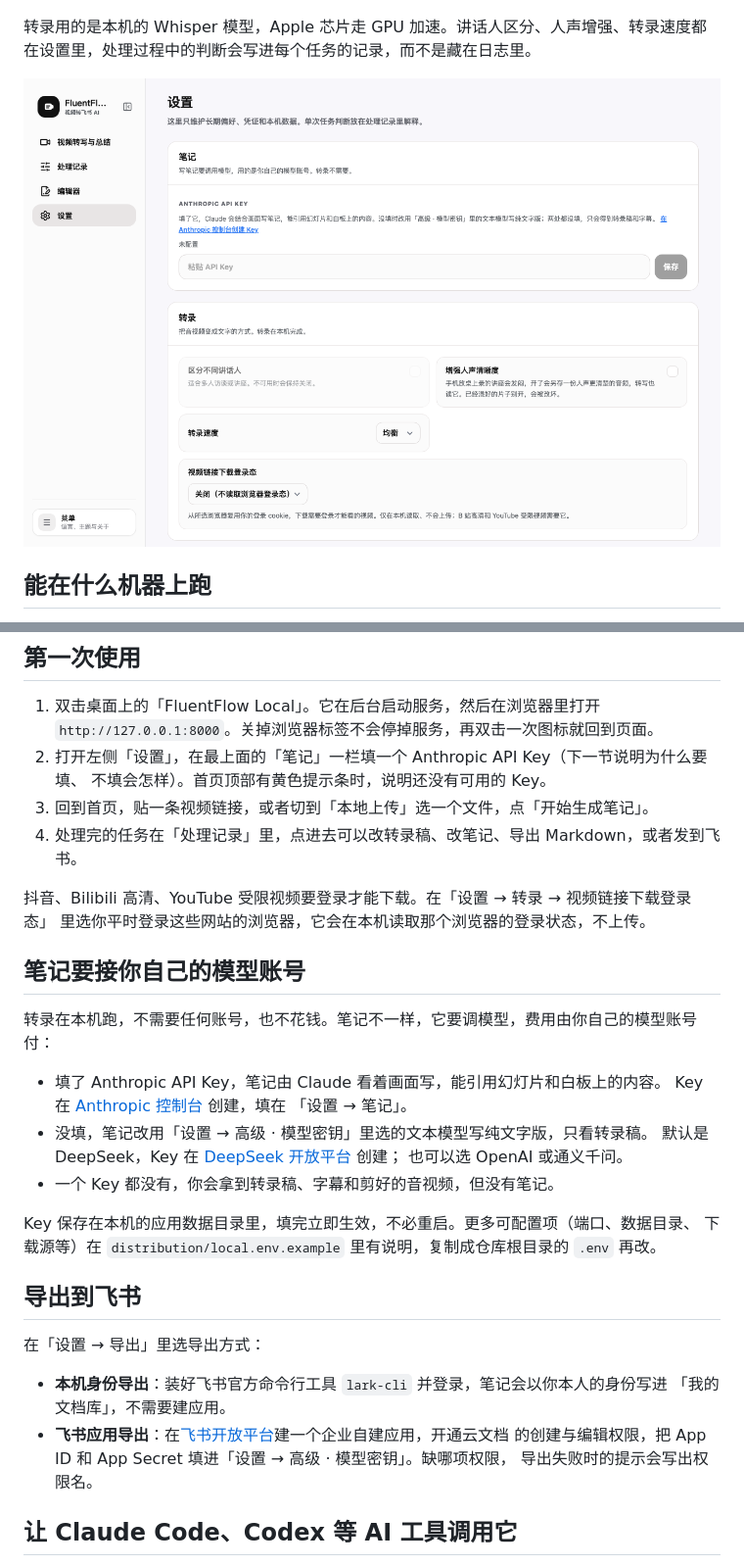
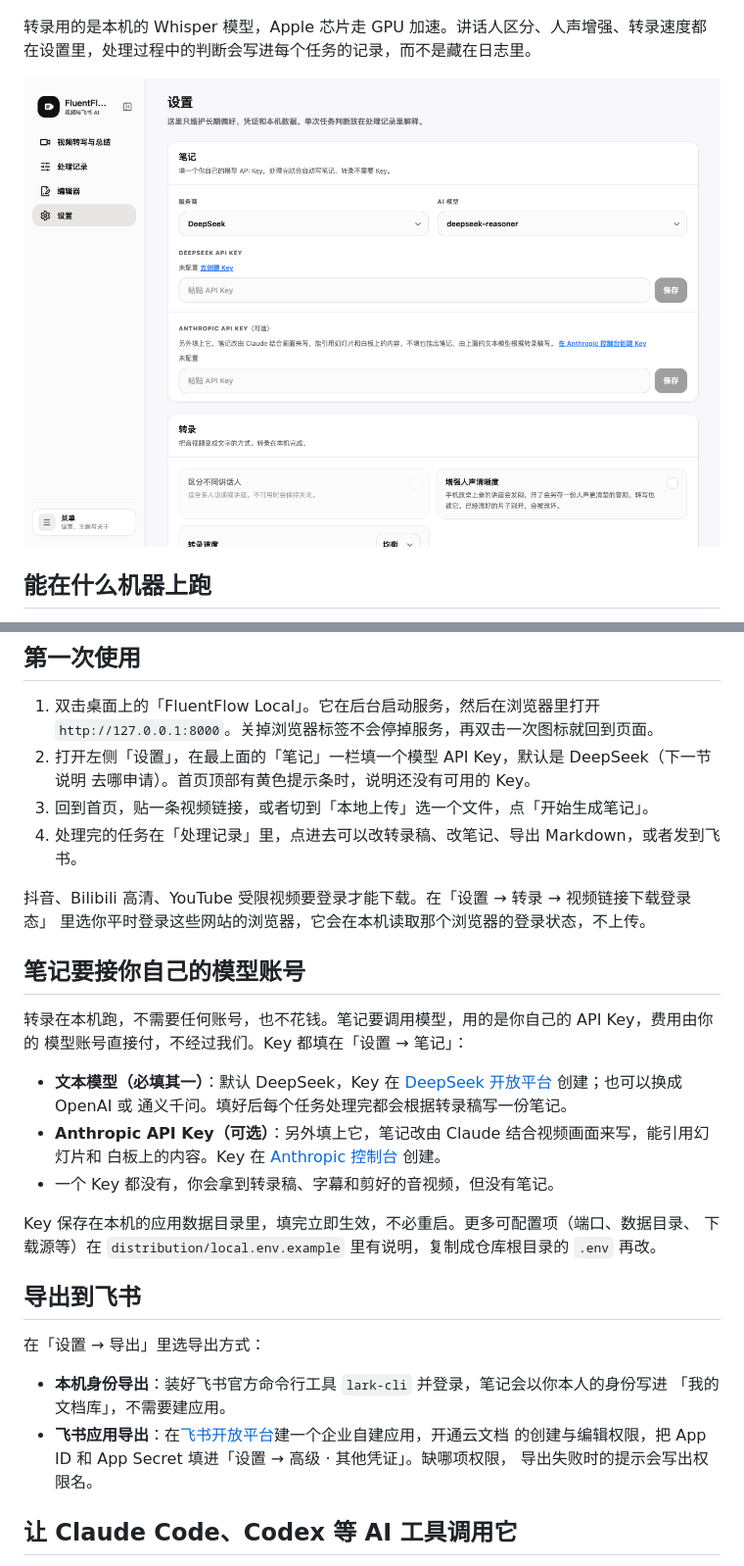
Before and after one commit to Userneima/fluentflow-local, a Markdown page: README.md, 2 parts joined by grey strips. Shown: that part at 98% size. GitHub-like rendering; pictures changed too: docs/images/settings.png.

```diff
--- a/README.md
+++ b/README.md
@@ -87,8 +87,8 @@ npm run build:frontend
 
 1. 双击桌面上的「FluentFlow Local」。它在后台启动服务，然后在浏览器里打开
    `http://127.0.0.1:8000`。关掉浏览器标签不会停掉服务，再双击一次图标就回到页面。
-2. 打开左侧「设置」，在最上面的「笔记」一栏填一个 Anthropic API Key（下一节说明为什么要填、
-   不填会怎样）。首页顶部有黄色提示条时，说明还没有可用的 Key。
+2. 打开左侧「设置」，在最上面的「笔记」一栏填一个模型 API Key，默认是 DeepSeek（下一节说明
+   去哪申请）。首页顶部有黄色提示条时，说明还没有可用的 Key。
 3. 回到首页，贴一条视频链接，或者切到「本地上传」选一个文件，点「开始生成笔记」。
 4. 处理完的任务在「处理记录」里，点进去可以改转录稿、改笔记、导出 Markdown，或者发到飞书。
 
@@ -97,14 +97,14 @@ npm run build:frontend
 
 ## 笔记要接你自己的模型账号
 
-转录在本机跑，不需要任何账号，也不花钱。笔记不一样，它要调模型，费用由你自己的模型账号付：
+转录在本机跑，不需要任何账号，也不花钱。笔记要调用模型，用的是你自己的 API Key，费用由你的
+模型账号直接付，不经过我们。Key 都填在「设置 → 笔记」：
 
-- 填了 Anthropic API Key，笔记由 Claude 看着画面写，能引用幻灯片和白板上的内容。
-  Key 在 [Anthropic 控制台](https://console.anthropic.com/settings/keys) 创建，填在
-  「设置 → 笔记」。
-- 没填，笔记改用「设置 → 高级 · 模型密钥」里选的文本模型写纯文字版，只看转录稿。
-  默认是 DeepSeek，Key 在 [DeepSeek 开放平台](https://platform.deepseek.com/api_keys) 创建；
-  也可以选 OpenAI 或通义千问。
+- **文本模型（必填其一）**：默认 DeepSeek，Key 在
+  [DeepSeek 开放平台](https://platform.deepseek.com/api_keys) 创建；也可以换成 OpenAI 或
+  通义千问。填好后每个任务处理完都会根据转录稿写一份笔记。
+- **Anthropic API Key（可选）**：另外填上它，笔记改由 Claude 结合视频画面来写，能引用幻灯片和
+  白板上的内容。Key 在 [Anthropic 控制台](https://console.anthropic.com/settings/keys) 创建。
 - 一个 Key 都没有，你会拿到转录稿、字幕和剪好的音视频，但没有笔记。
 
 Key 保存在本机的应用数据目录里，填完立即生效，不必重启。更多可配置项（端口、数据目录、
@@ -117,7 +117,7 @@ Key 保存在本机的应用数据目录里，填完立即生效，不必重启
 - **本机身份导出**：装好飞书官方命令行工具 `lark-cli` 并登录，笔记会以你本人的身份写进
   「我的文档库」，不需要建应用。
 - **飞书应用导出**：在[飞书开放平台](https://open.feishu.cn/app)建一个企业自建应用，开通云文档
-  的创建与编辑权限，把 App ID 和 App Secret 填进「设置 → 高级 · 模型密钥」。缺哪项权限，
+  的创建与编辑权限，把 App ID 和 App Secret 填进「设置 → 高级 · 其他凭证」。缺哪项权限，
   导出失败时的提示会写出权限名。
 
 ## 让 Claude Code、Codex 等 AI 工具调用它
```
Also changed, not shown: docs/changelog.md (+2 -2 lines), 7 other files.
